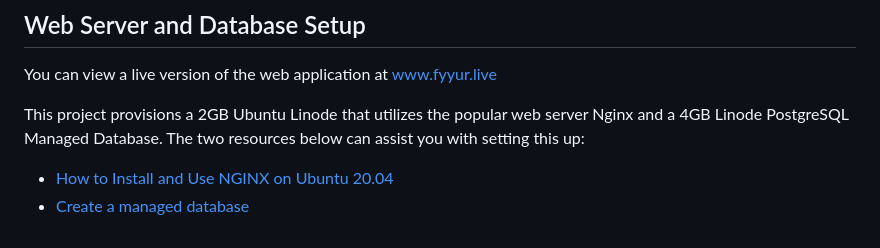
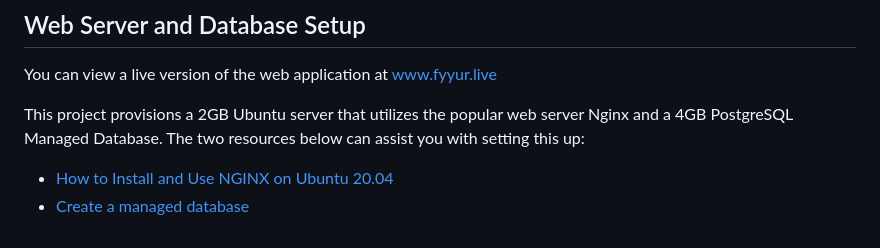
Before and after one commit to RonMercier/Python_Web_Application-Fyyur, a Markdown page: README.md, the part around the change. Drawn GitHub-style.

```diff
--- a/README.md
+++ b/README.md
@@ -136,7 +136,7 @@ Navigate to project homepage [http://127.0.0.1:5000/](http://127.0.0.1:5000/) or
 
 You can view a live version of the web application at www.fyyur.live
 
-This project provisions a 2GB Ubuntu Linode that utilizes the popular web server Nginx and a 4GB Linode PostgreSQL Managed Database.  The two resources below can assist you with setting this up:
+This project provisions a 2GB Ubuntu server that utilizes the popular web server Nginx and a 4GB PostgreSQL Managed Database.  The two resources below can assist you with setting this up:
 
 - [How to Install and Use NGINX on Ubuntu 20.04](https://www.linode.com/docs/guides/how-to-install-and-use-nginx-on-ubuntu-20-04/)
 - [Create a managed database](https://techdocs.akamai.com/cloud-computing/docs/create-a-managed-database)
```
